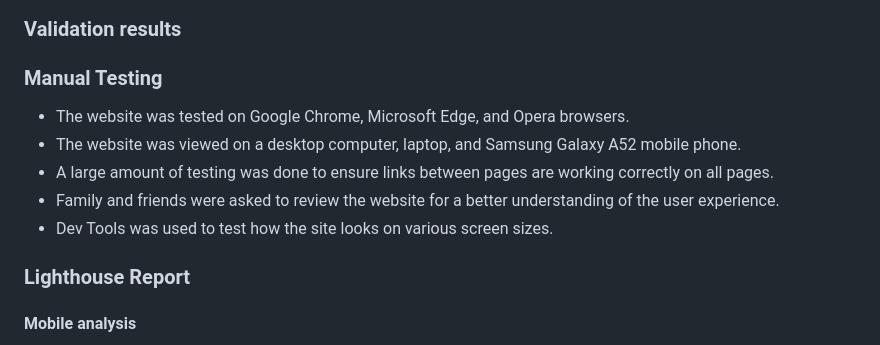
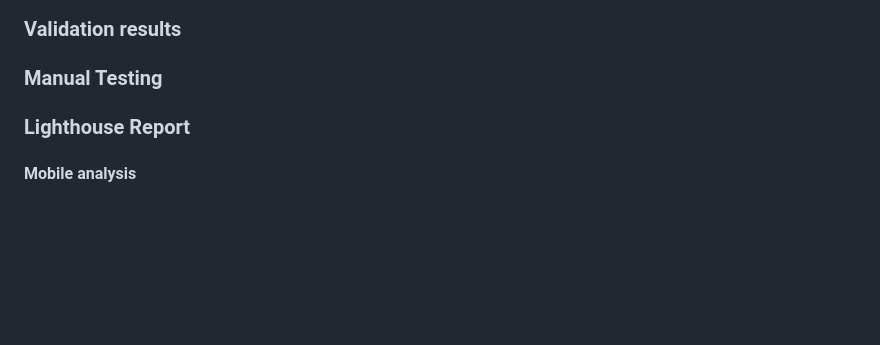
Before and after one commit to YakivBrychuk/Redman_Personal_Training-P1, a Markdown page: README.md, the part around the change. GitHub-like rendering; blank space fills up the shorter version.

```diff
--- a/README.md
+++ b/README.md
@@ -78,12 +78,6 @@ The W3C Markup Validator and W3C CSS Validator services were used to validate ev
 
 ### Manual Testing
 
-* The website was tested on Google Chrome, Microsoft Edge, and Opera browsers.
-* The website was viewed on a desktop computer, laptop, and Samsung Galaxy A52 mobile phone.
-* A large amount of testing was done to ensure links between pages are working correctly on all pages.
-* Family and friends were asked to review the website for a better understanding of the user experience.
-* Dev Tools was used to test how the site looks on various screen sizes.
-
 ### Lighthouse Report
 
 #### Mobile analysis
```
